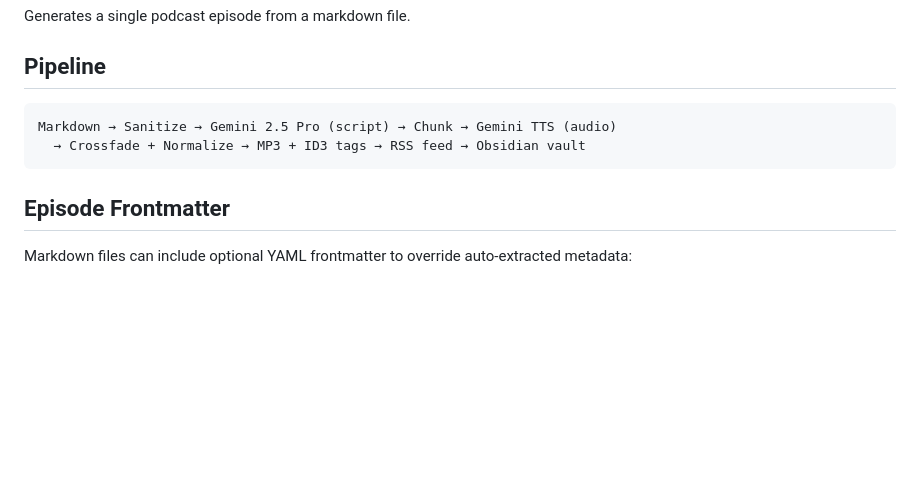
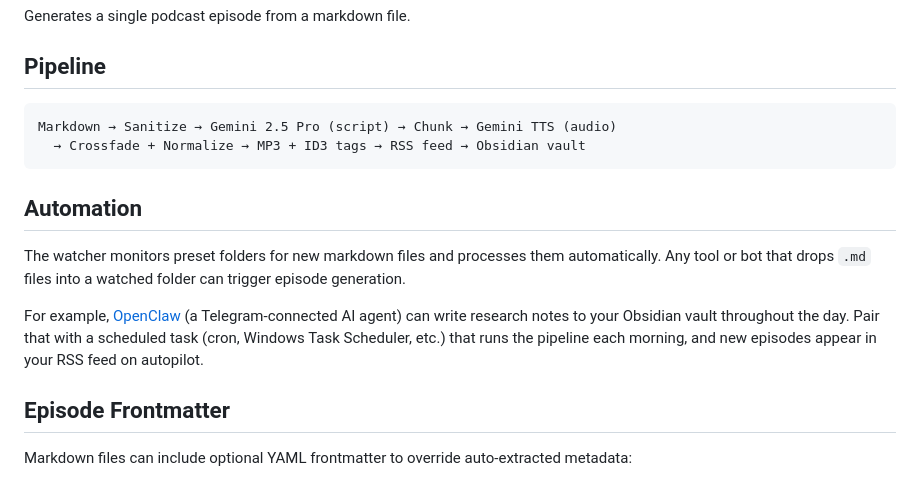
Before and after one commit to Alcidespb24/podcast-workflow, a Markdown page: README.md, the part around the change. Drawn GitHub-style; blank space fills up the shorter version.

Commit message:
docs: add automation section to README
Explain how any bot or agent can trigger episode generation by
dropping markdown files into watched folders, with OpenClaw as
an example.

Co-Authored-By: Claude Opus 4.6 <noreply@anthropic.com>

````diff
--- a/README.md
+++ b/README.md
@@ -77,6 +77,12 @@ Markdown → Sanitize → Gemini 2.5 Pro (script) → Chunk → Gemini TTS (audi
   → Crossfade + Normalize → MP3 + ID3 tags → RSS feed → Obsidian vault
 ```
 
+## Automation
+
+The watcher monitors preset folders for new markdown files and processes them automatically. Any tool or bot that drops `.md` files into a watched folder can trigger episode generation.
+
+For example, [OpenClaw](https://github.com/AgenteOcorth/OpenClaw) (a Telegram-connected AI agent) can write research notes to your Obsidian vault throughout the day. Pair that with a scheduled task (cron, Windows Task Scheduler, etc.) that runs the pipeline each morning, and new episodes appear in your RSS feed on autopilot.
+
 ## Episode Frontmatter
 
 Markdown files can include optional YAML frontmatter to override auto-extracted metadata:
````
